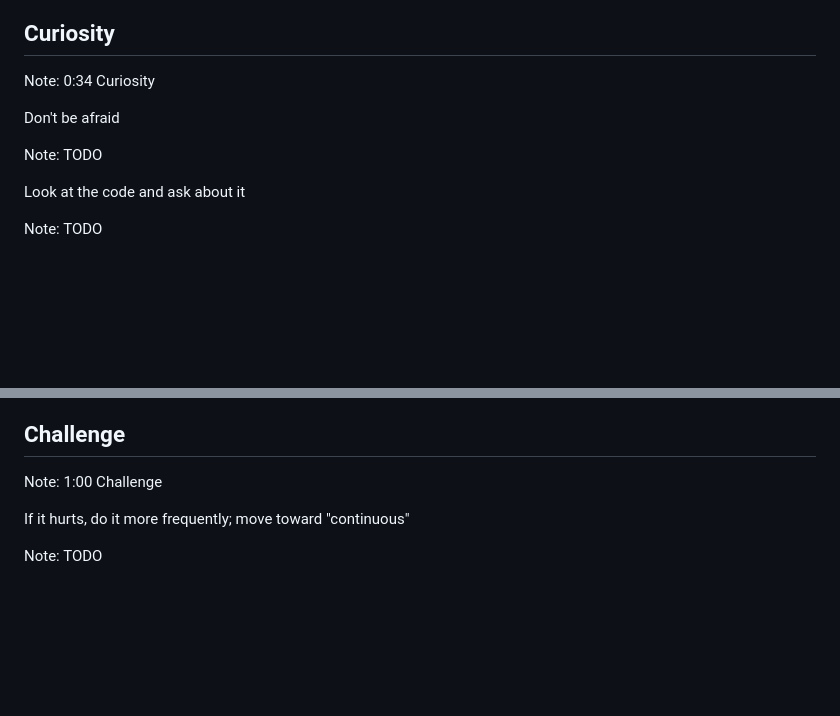
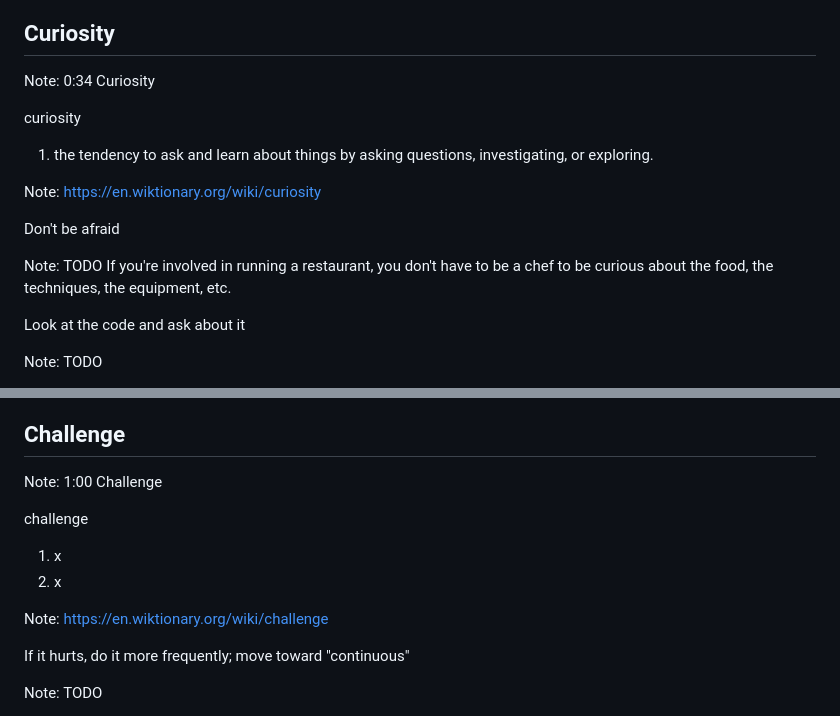
Before and after one commit to DaneWeber/presentations, a Markdown page: TheUndercoverScrumMasterReturns/TheUndercoverScrumMasterReturns.md, 2 parts joined by grey strips. Rendered like a GitHub page; blank space fills up the shorter version.

```diff
--- a/TheUndercoverScrumMasterReturns/TheUndercoverScrumMasterReturns.md
+++ b/TheUndercoverScrumMasterReturns/TheUndercoverScrumMasterReturns.md
@@ -200,9 +222,18 @@ Note: TODO
 Note: 0:34 Curiosity
 
 
+curiosity
+
+1. the tendency to ask and learn about things by asking questions, investigating, or exploring.
+
+Note:
+https://en.wiktionary.org/wiki/curiosity
+
+
 Don't be afraid
 
 Note: TODO
+If you're involved in running a restaurant, you don't have to be a chef to be curious about the food, the techniques, the equipment, etc.
 
 
 Look at the code and ask about it
@@ -282,6 +323,15 @@ TODO
 Note: 1:00 Challenge
 
 
+challenge
+
+1. x
+2. x
+
+Note:
+https://en.wiktionary.org/wiki/challenge
+
+
 If it hurts, do it more frequently; move toward "continuous"
 
 Note: TODO
```
Also changed, not shown: other parts of TheUndercoverScrumMasterReturns/TheUndercoverScrumMasterReturns.md (+36 -4 lines).
